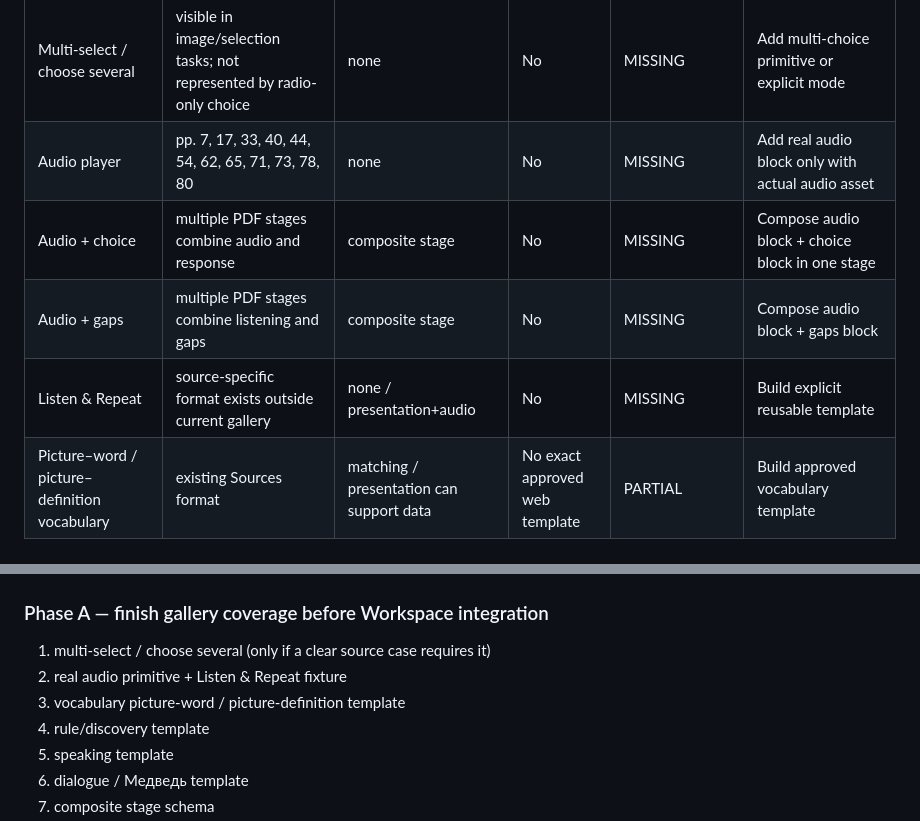
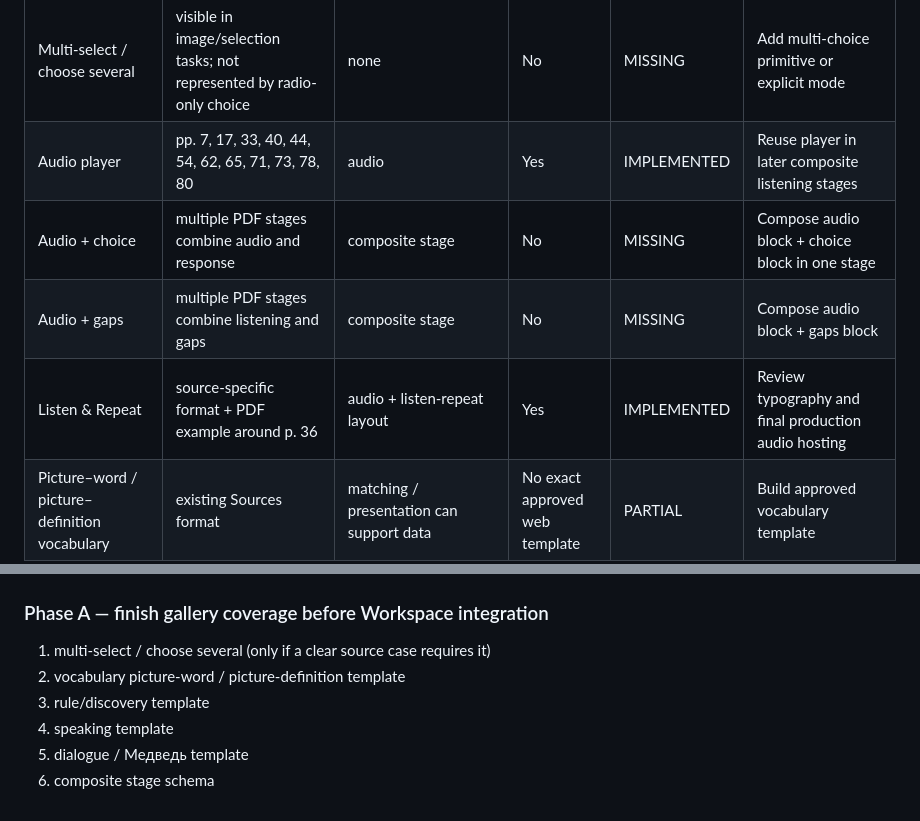
Before and after one commit to marakuyyashop-gif/Space-Whale, a Markdown page: docs/EXERCISE_COVERAGE_V2.md, 2 parts joined by grey strips. Rendered like a GitHub page.

Commit message:
Mark audio and Listen & Repeat implemented

```diff
--- a/docs/EXERCISE_COVERAGE_V2.md
+++ b/docs/EXERCISE_COVERAGE_V2.md
@@ -58,10 +58,10 @@ Architecture to preserve:
 | Picture ordering | PDF p. 15 shows visual activity cards ordered after reading | order + image-grid layout | Yes | IMPLEMENTED | Review compact card sizing with user |
 | Image-based selection | present in single-choice/image tasks | choice + image-grid layout | Yes | IMPLEMENTED | Review compact card sizing with user |
 | Multi-select / choose several | visible in image/selection tasks; not represented by radio-only choice | none | No | MISSING | Add multi-choice primitive or explicit mode |
-| Audio player | pp. 7, 17, 33, 40, 44, 54, 62, 65, 71, 73, 78, 80 | none | No | MISSING | Add real audio block only with actual audio asset |
+| Audio player | pp. 7, 17, 33, 40, 44, 54, 62, 65, 71, 73, 78, 80 | audio | Yes | IMPLEMENTED | Reuse player in later composite listening stages |
 | Audio + choice | multiple PDF stages combine audio and response | composite stage | No | MISSING | Compose audio block + choice block in one stage |
 | Audio + gaps | multiple PDF stages combine listening and gaps | composite stage | No | MISSING | Compose audio block + gaps block |
-| Listen & Repeat | source-specific format exists outside current gallery | none / presentation+audio | No | MISSING | Build explicit reusable template |
+| Listen & Repeat | source-specific format + PDF example around p. 36 | audio + listen-repeat layout | Yes | IMPLEMENTED | Review typography and final production audio hosting |
 | Picture–word / picture–definition vocabulary | existing Sources format | matching / presentation can support data | No exact approved web template | PARTIAL | Build approved vocabulary template |
 | Rule / discovery block | Sources / Сова formats | presentation currently too generic | No exact approved template | PARTIAL | Build dedicated rule/discovery template variants |
 | Dialogue / Медведь | Sources format | presentation/writing primitives usable | No exact approved template | PARTIAL | Build pedagogical template using shared primitives |
@@ -98,8 +98,7 @@ Transient UI in screenshots must stay transient:
 
 ### Phase A — finish gallery coverage before Workspace integration
 1. multi-select / choose several (only if a clear source case requires it)
-2. real audio primitive + Listen & Repeat fixture
-5. vocabulary picture-word / picture-definition template
+2. vocabulary picture-word / picture-definition template
 6. rule/discovery template
 7. speaking template
 8. dialogue / Медведь template
```
